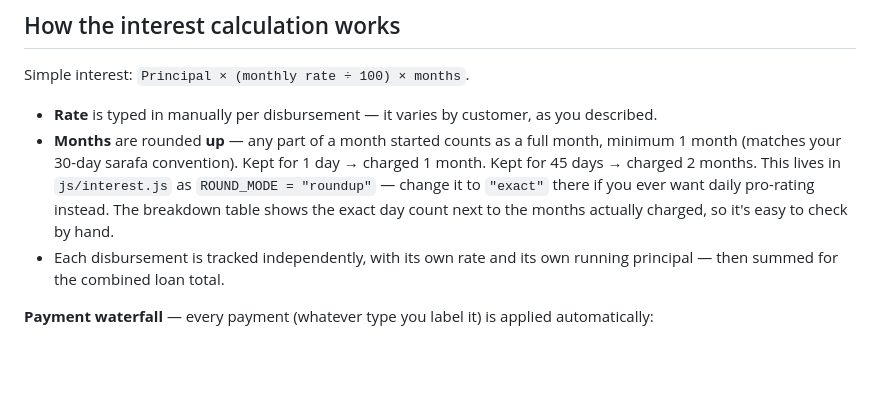
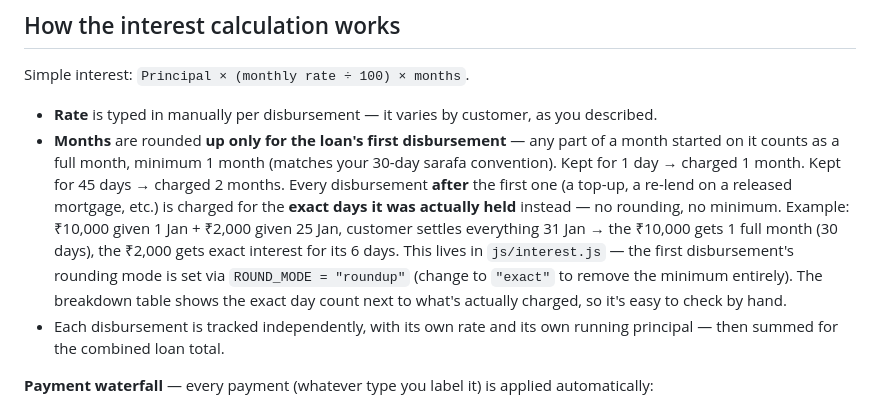
Before and after one commit to mrtravellover/gharana, a Markdown page: README.md, the part around the change. Rendered like a GitHub page; blank space fills up the shorter version.

```diff
--- a/README.md
+++ b/README.md
@@ -62,7 +62,7 @@ Push this folder to a GitHub repo → import into Vercel as a static site
 
 Simple interest: `Principal × (monthly rate ÷ 100) × months`.
 - **Rate** is typed in manually per disbursement — it varies by customer, as you described.
-- **Months** are rounded **up** — any part of a month started counts as a full month, minimum 1 month (matches your 30-day sarafa convention). Kept for 1 day → charged 1 month. Kept for 45 days → charged 2 months. This lives in `js/interest.js` as `ROUND_MODE = "roundup"` — change it to `"exact"` there if you ever want daily pro-rating instead. The breakdown table shows the exact day count next to the months actually charged, so it's easy to check by hand.
+- **Months** are rounded **up only for the loan's first disbursement** — any part of a month started on it counts as a full month, minimum 1 month (matches your 30-day sarafa convention). Kept for 1 day → charged 1 month. Kept for 45 days → charged 2 months. Every disbursement **after** the first one (a top-up, a re-lend on a released mortgage, etc.) is charged for the **exact days it was actually held** instead — no rounding, no minimum. Example: ₹10,000 given 1 Jan + ₹2,000 given 25 Jan, customer settles everything 31 Jan → the ₹10,000 gets 1 full month (30 days), the ₹2,000 gets exact interest for its 6 days. This lives in `js/interest.js` — the first disbursement's rounding mode is set via `ROUND_MODE = "roundup"` (change to `"exact"` to remove the minimum entirely). The breakdown table shows the exact day count next to what's actually charged, so it's easy to check by hand.
 - Each disbursement is tracked independently, with its own rate and its own running principal — then summed for the combined loan total.
 
 **Payment waterfall** — every payment (whatever type you label it) is applied automatically:
```
